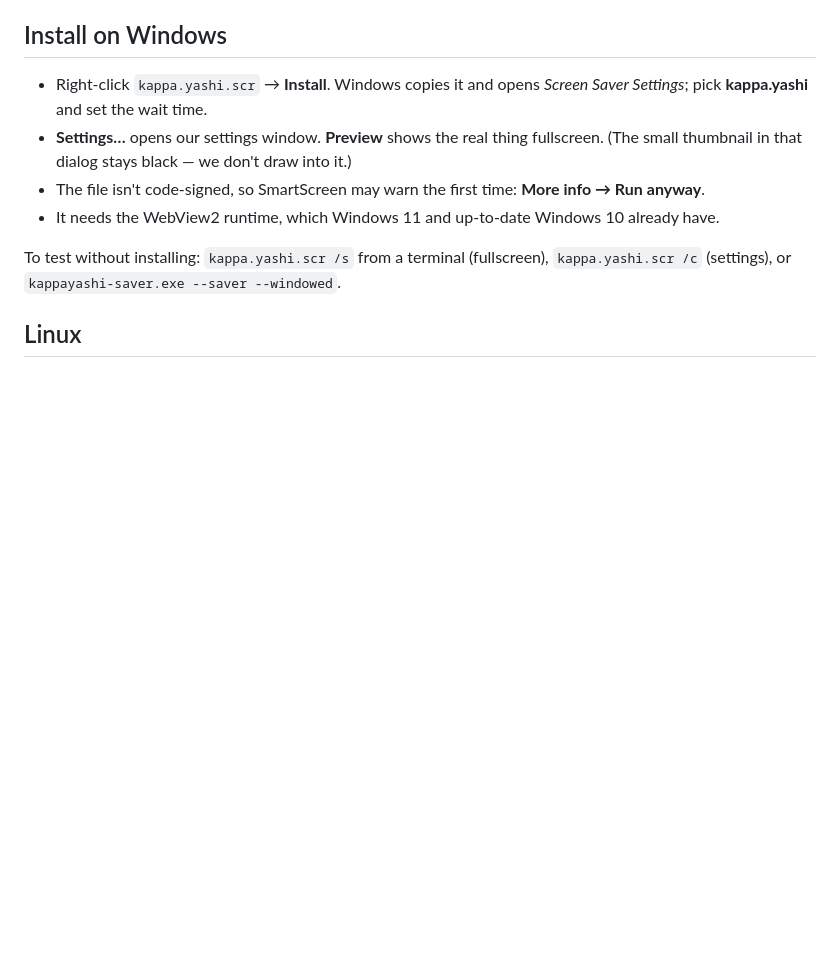
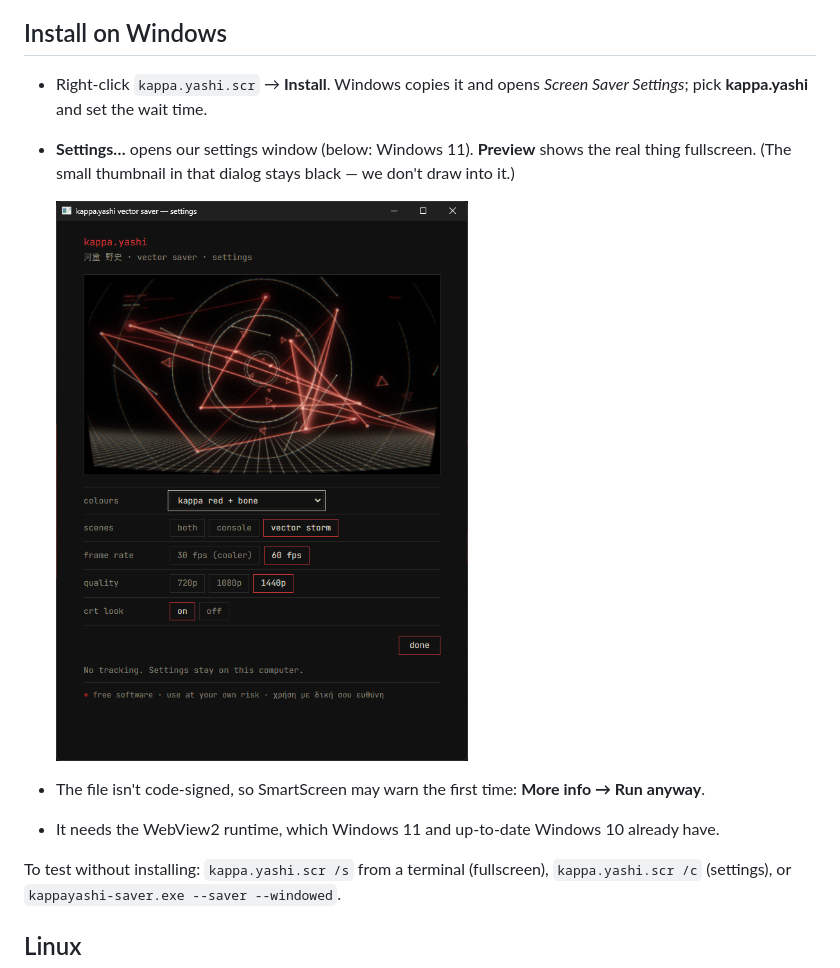
Before and after one commit to kappa-yashi/idle-vector_scrnsvr, a Markdown page: README.md, the part around one of its changes. Rendered like a GitHub page; pictures changed too: docs/screenshots/settings-windows.png (added); blank space fills up the shorter version.

```diff
--- a/README.md
+++ b/README.md
@@ -31,7 +34,10 @@ To publish: **Run workflow** with the *release* field filled in (e.g. `v0.1.0`;
 ## Install on Windows
 
 - Right-click `kappa.yashi.scr` → **Install**. Windows copies it and opens *Screen Saver Settings*; pick **kappa.yashi** and set the wait time.
-- **Settings…** opens our settings window. **Preview** shows the real thing fullscreen. (The small thumbnail in that dialog stays black — we don't draw into it.)
+- **Settings…** opens our settings window (below: Windows 11). **Preview** shows the real thing fullscreen. (The small thumbnail in that dialog stays black — we don't draw into it.)
+
+  <img src="docs/screenshots/settings-windows.png" width="420" alt="settings window on Windows 11">
+
 - The file isn't code-signed, so SmartScreen may warn the first time: **More info → Run anyway**.
 - It needs the WebView2 runtime, which Windows 11 and up-to-date Windows 10 already have.
 
```
Also changed, not shown: other parts of README.md (+8 -1 lines), docs/screenshots/amber-console.jpg (added), docs/screenshots/amber-storm.jpg (added), docs/screenshots/themes.jpg (added).
